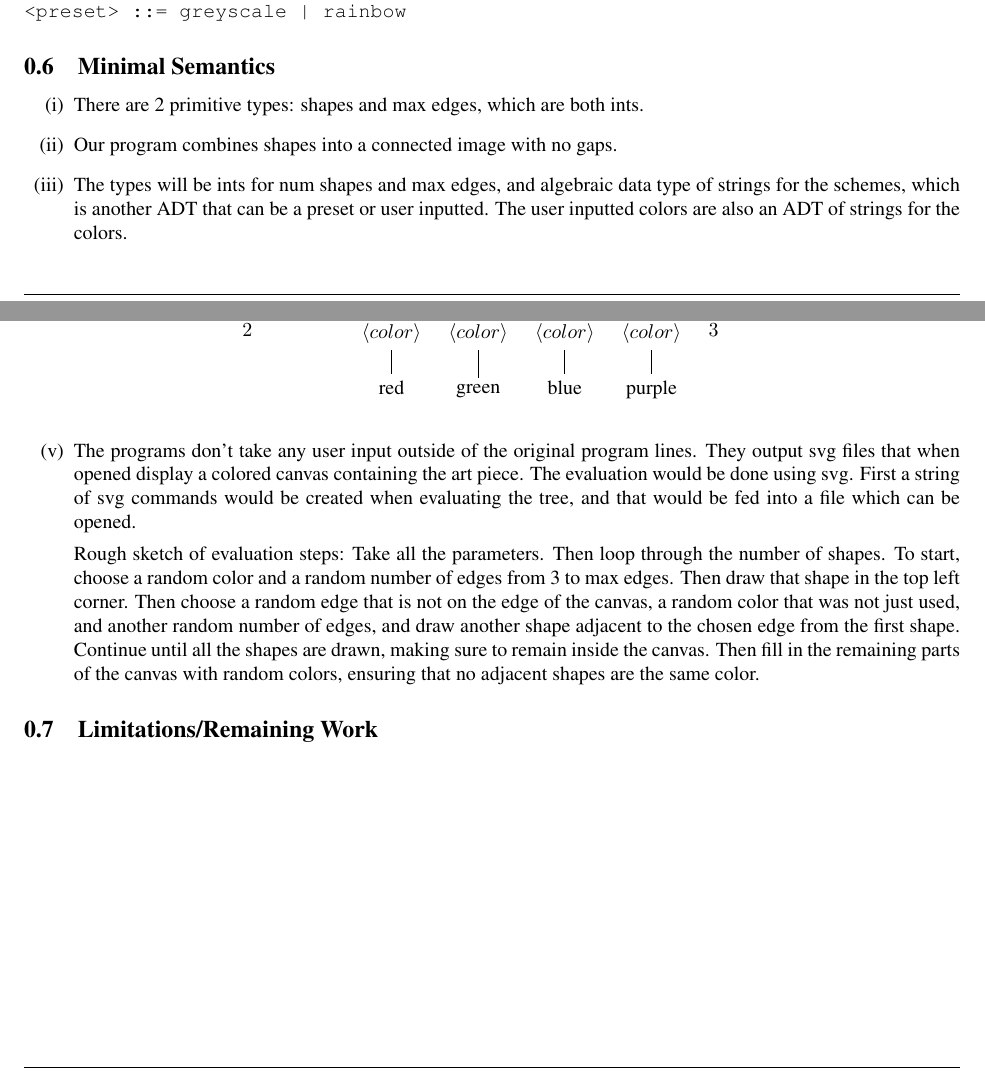
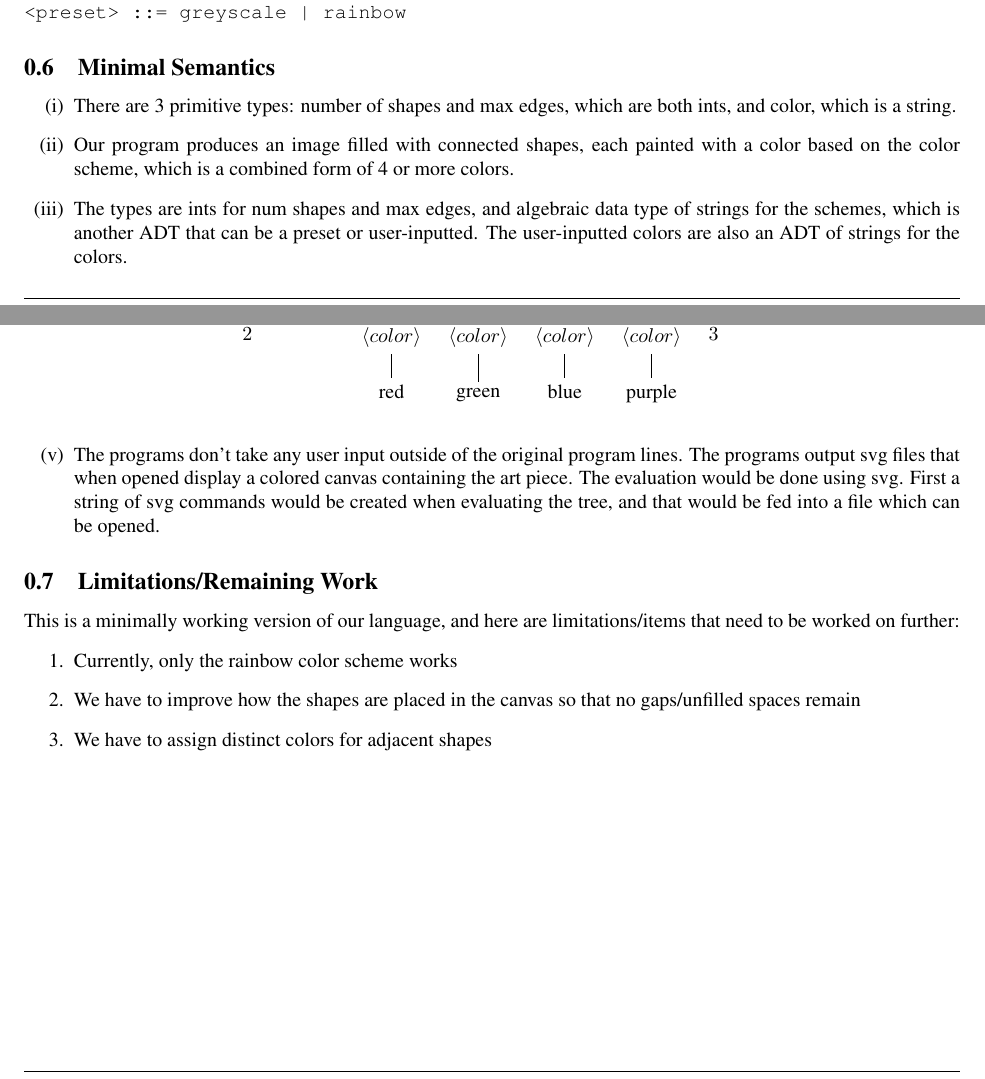
Before and after one commit to dbarowy/abstra, a LaTeX document (docs/Project Proposal.tex): two parts of pages 1 and 2 of 2, joined at a grey line, cut so that both start at the same text. Compiled offline with pdfLaTeX; a LaTeX package or settings file that is missing is left out.

Commit message:
progress

```diff
--- a/docs/Project Proposal.tex
+++ b/docs/Project Proposal.tex
@@ -103,9 +103,9 @@ Each program takes 3 parameters to specify the geometric abstract art a programm
 
 
 \begin{enumerate}[label=(\roman*)]
-\item There are 2 primitive types: shapes and max edges, which are both ints.
-\item Our program combines shapes into a connected image with no gaps.
-\item The types will be ints for num shapes and max edges, and algebraic data type of strings for the schemes, which is another ADT that can be a preset or user inputted. The user inputted colors are also an ADT of strings for the colors.
+\item There are 3 primitive types: number of shapes and max edges, which are both ints, and color, which is a string.
+\item Our program produces an image filled with connected shapes, each painted with a color based on the color scheme, which is a combined form of 4 or more colors.
+\item The types are ints for num shapes and max edges, and algebraic data type of strings for the schemes, which is another ADT that can be a preset or user-inputted. The user-inputted colors are also an ADT of strings for the colors.
 
 \item
 
@@ -190,16 +190,19 @@ Each program takes 3 parameters to specify the geometric abstract art a programm
     \end{forest}
   \end{center}
 
-  \item The programs don't take any user input outside of the original program lines. They output svg files that when opened display a colored canvas containing the art piece. The evaluation would be done using svg. First a string of svg commands would be created when evaluating the tree, and that would be fed into a file which can be opened.
+  \item The programs don't take any user input outside of the original program lines. The programs output svg files that when opened display a colored canvas containing the art piece. The evaluation would be done using svg. First a string of svg commands would be created when evaluating the tree, and that would be fed into a file which can be opened.
 
-  Rough sketch of evaluation steps:
-  Take all the parameters. Then loop through the number of shapes. To start, choose a random color and a random number of edges from 3 to max edges. Then draw that shape in the top left corner. Then choose a random edge that is not on the edge of the canvas, a random color that was not just used, and another random number of edges, and draw another shape adjacent to the chosen edge from the first shape. Continue until all the shapes are drawn, making sure to remain inside the canvas. Then fill in the remaining parts of the canvas with random colors, ensuring that no adjacent shapes are the same color.
 
 
 \end{enumerate}
 
 \subsection{Limitations/Remaining Work}
-
+This is a minimally working version of our language, and here are limitations/items that need to be worked on further:
+\begin{enumerate}
+\item Currently, only the rainbow color scheme works
+\item We have to improve how the shapes are placed in the canvas so that no gaps/unfilled spaces remain
+\item We have to assign distinct colors for adjacent shapes
+\end{enumerate}
 
 % DO NOT DELETE ANYTHING BELOW THIS LINE
 \end{document}
```
Also changed, not shown: code/test2.txt (added, +1 -0 lines), code/test2.svg (added), docs/Project Proposal.pdf, 1 other file.
